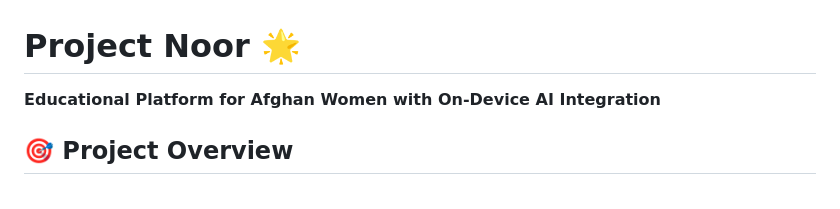
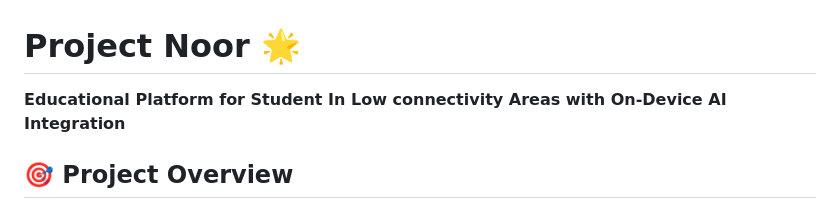
Before and after one commit to Rappid-exe/ProjectNoor, a Markdown page: README.md, the part around the change. Rendered like a GitHub page.

```diff
--- a/README.md
+++ b/README.md
@@ -1,6 +1,6 @@
 # Project Noor 🌟
 
-**Educational Platform for Afghan Women with On-Device AI Integration**
+**Educational Platform for Student In Low connectivity Areas with On-Device AI Integration**
 
 ## 🎯 Project Overview
 
```
